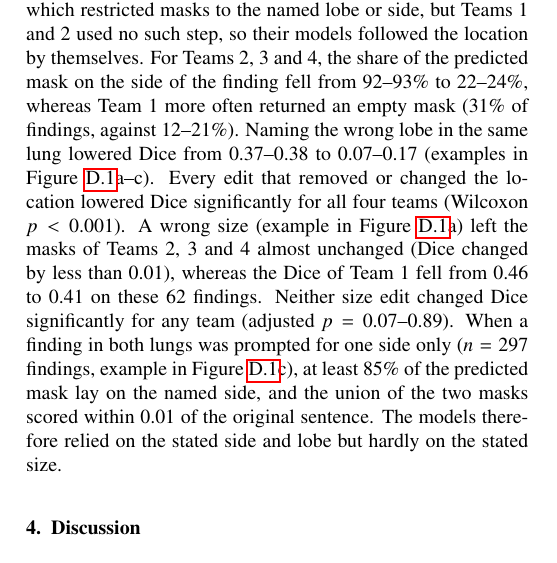
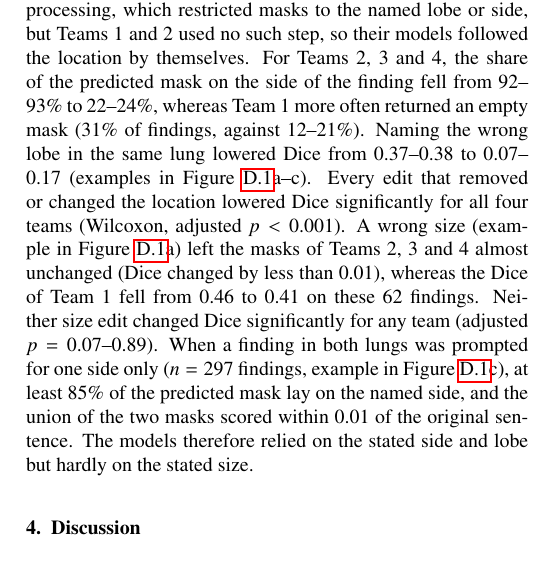
Before and after one commit to MohammedSB/rexgrounding-challenge-paper, a LaTeX paper (paper/main.tex): part of one column of page 10 of 25, cut so that both start at the same text. Compiled offline with pdfLaTeX.

Commit message:
Prompt results: mark location p-values as adjusted
Co-Authored-By: Claude Opus 5.5 <noreply@anthropic.com>

```diff
--- a/paper/main.tex
+++ b/paper/main.tex
@@ -979,7 +979,7 @@ the predicted mask on the side of the finding fell from 92--93\% to
 findings, against 12--21\%). Naming the wrong lobe in the same lung lowered
 Dice from 0.37--0.38 to 0.07--0.17 (examples in Figure~\ref{fig:prompt-examples}a--c).
 Every edit that removed or changed the location lowered Dice significantly for
-all four teams (Wilcoxon $p < 0.001$). A
+all four teams (Wilcoxon, adjusted $p < 0.001$). A
 wrong size (example in Figure~\ref{fig:prompt-examples}a) left the masks of Teams 2, 3 and 4 almost unchanged (Dice changed
 by less than 0.01), whereas the Dice of Team 1 fell from 0.46 to 0.41 on these
 62 findings. Neither size edit changed Dice significantly for any team
```
Also changed, not shown: 1 other file.
